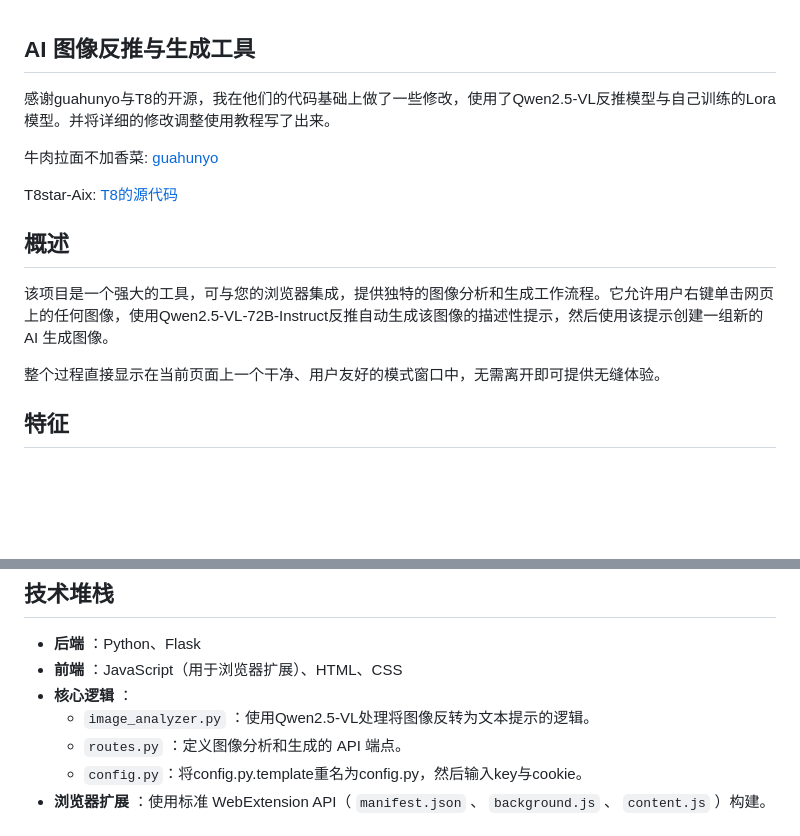
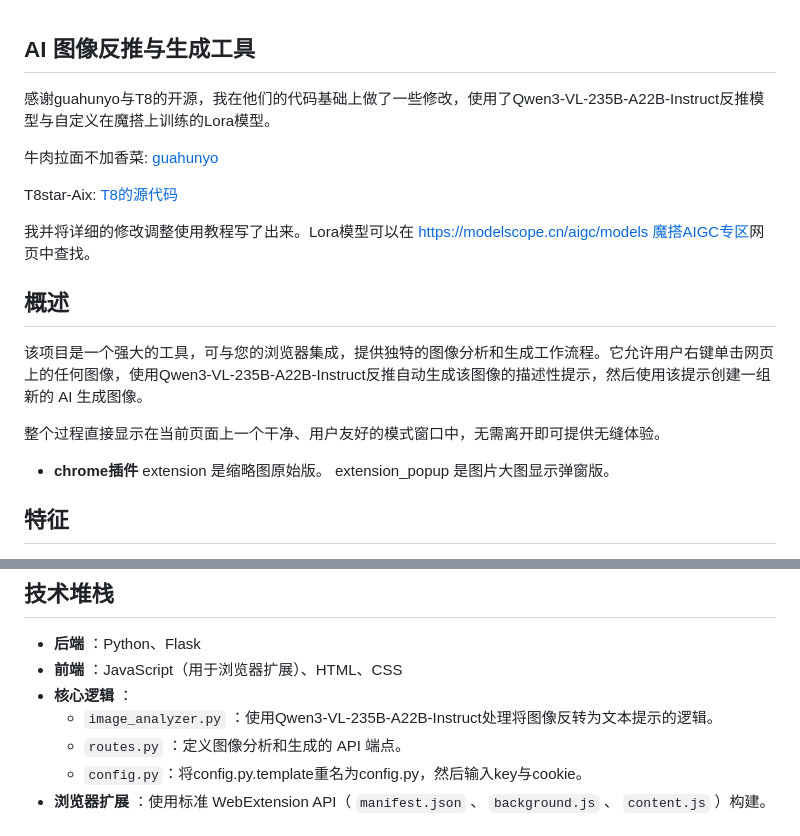
Before and after one commit to bozoyan/Qwen-Browser-plugin, a Markdown page: README.md, 2 parts joined by grey strips. Drawn GitHub-style; blank space fills up the shorter version.

Commit message:
魔搭AIG”

```diff
--- a/README.md
+++ b/README.md
@@ -2,19 +2,28 @@
 
 [](#ai-image-reverse--generation-tool)
 
-感谢guahunyo与T8的开源，我在他们的代码基础上做了一些修改，使用了Qwen2.5-VL反推模型与自己训练的Lora模型。并将详细的修改调整使用教程写了出来。
+感谢guahunyo与T8的开源，我在他们的代码基础上做了一些修改，使用了Qwen3-VL-235B-A22B-Instruct反推模型与自定义在魔搭上训练的Lora模型。
+
+
 
 牛肉拉面不加香菜: [guahunyo](https://github.com/guahunyo)
 
 T8star-Aix: [T8的源代码](https://github.com/T8mars/Qwen-Browser-plugin)
 
+我并将详细的修改调整使用教程写了出来。Lora模型可以在 https://modelscope.cn/aigc/models [魔搭AIGC专区](https://modelscope.cn/aigc/models)网页中查找。
+
 ## 概述
 
 [](#overview)
 
-该项目是一个强大的工具，可与您的浏览器集成，提供独特的图像分析和生成工作流程。它允许用户右键单击网页上的任何图像，使用Qwen2.5-VL-72B-Instruct反推自动生成该图像的描述性提示，然后使用该提示创建一组新的 AI 生成图像。
+该项目是一个强大的工具，可与您的浏览器集成，提供独特的图像分析和生成工作流程。它允许用户右键单击网页上的任何图像，使用Qwen3-VL-235B-A22B-Instruct反推自动生成该图像的描述性提示，然后使用该提示创建一组新的 AI 生成图像。
 
 整个过程直接显示在当前页面上一个干净、用户友好的模式窗口中，无需离开即可提供无缝体验。
+
+- **chrome插件**
+extension 是缩略图原始版。
+extension_popup 是图片大图显示弹窗版。
+
 
 ## 特征
 
@@ -37,7 +46,7 @@ T8star-Aix: [T8的源代码](https://github.com/T8mars/Qwen-Browser-plugin)
 - **后端** ：Python、Flask
 - **前端** ：JavaScript（用于浏览器扩展）、HTML、CSS
 - **核心逻辑** ：
-  - `image_analyzer.py` ：使用Qwen2.5-VL处理将图像反转为文本提示的逻辑。
+  - `image_analyzer.py` ：使用Qwen3-VL-235B-A22B-Instruct处理将图像反转为文本提示的逻辑。
   - `routes.py` ：定义图像分析和生成的 API 端点。
   - `config.py`：将config.py.template重名为config.py，然后输入key与cookie。
 - **浏览器扩展** ：使用标准 WebExtension API（ `manifest.json` 、 `background.js` 、 `content.js` ）构建。
```
